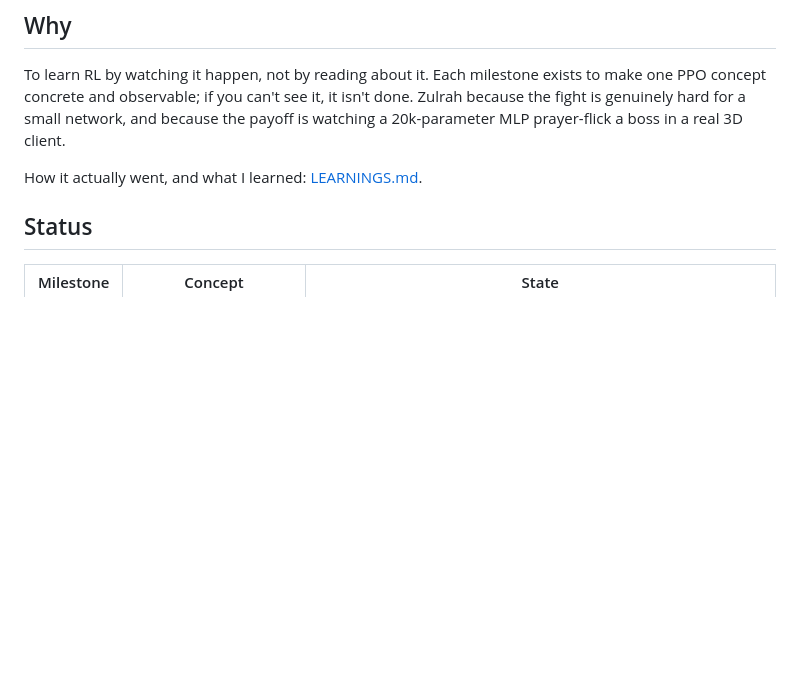
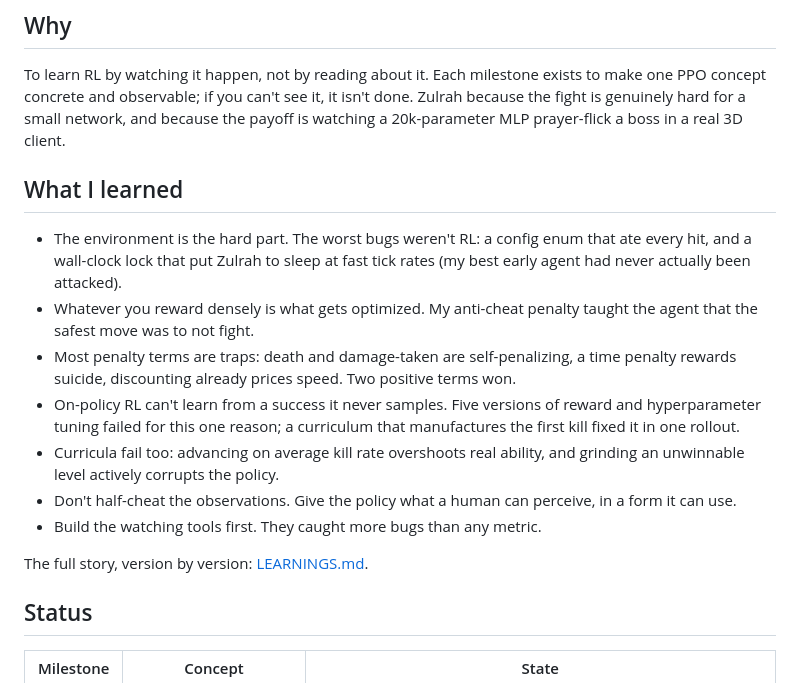
Before and after one commit to samcm/zulrah-rl, a Markdown page: README.md, the part around the change. Drawn GitHub-style; blank space fills up the shorter version.

Commit message:
Add what-I-learned summary to README

```diff
--- a/README.md
+++ b/README.md
@@ -11,7 +11,25 @@ make one PPO concept concrete and observable; if you can't see it, it isn't done
 Zulrah because the fight is genuinely hard for a small network, and because the payoff
 is watching a 20k-parameter MLP prayer-flick a boss in a real 3D client.
 
-How it actually went, and what I learned: [LEARNINGS.md](LEARNINGS.md).
+## What I learned
+
+- The environment is the hard part. The worst bugs weren't RL: a config enum that ate
+  every hit, and a wall-clock lock that put Zulrah to sleep at fast tick rates (my
+  best early agent had never actually been attacked).
+- Whatever you reward densely is what gets optimized. My anti-cheat penalty taught
+  the agent that the safest move was to not fight.
+- Most penalty terms are traps: death and damage-taken are self-penalizing, a time
+  penalty rewards suicide, discounting already prices speed. Two positive terms won.
+- On-policy RL can't learn from a success it never samples. Five versions of reward
+  and hyperparameter tuning failed for this one reason; a curriculum that
+  manufactures the first kill fixed it in one rollout.
+- Curricula fail too: advancing on average kill rate overshoots real ability, and
+  grinding an unwinnable level actively corrupts the policy.
+- Don't half-cheat the observations. Give the policy what a human can perceive, in a
+  form it can use.
+- Build the watching tools first. They caught more bugs than any metric.
+
+The full story, version by version: [LEARNINGS.md](LEARNINGS.md).
 
 ## Status
 
```
